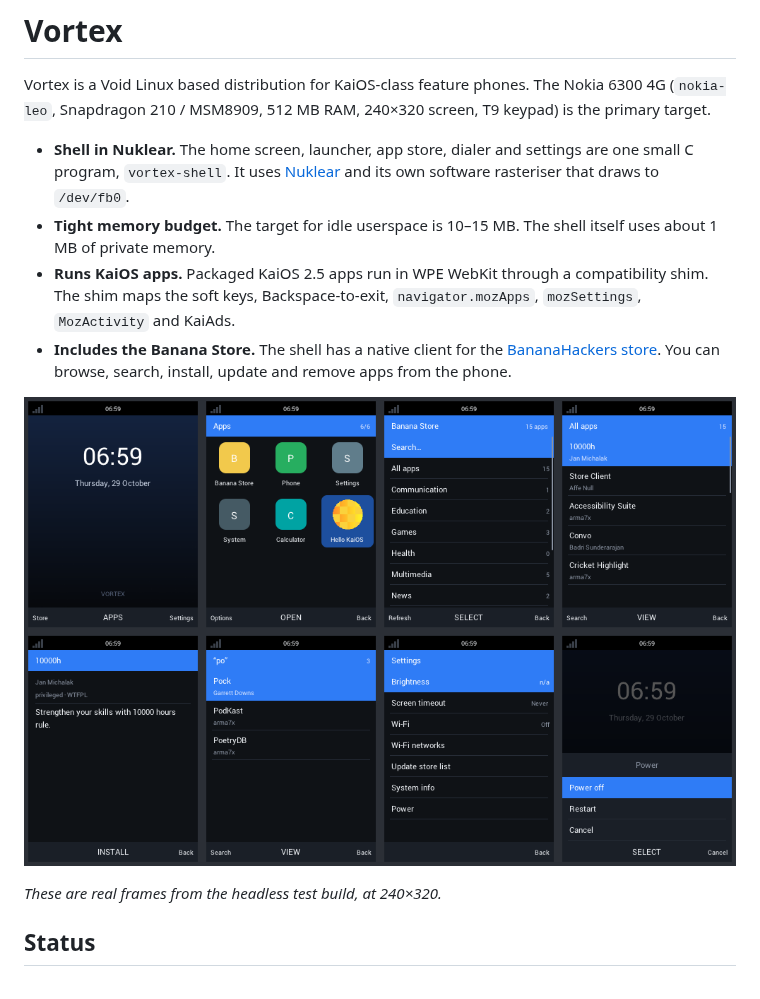
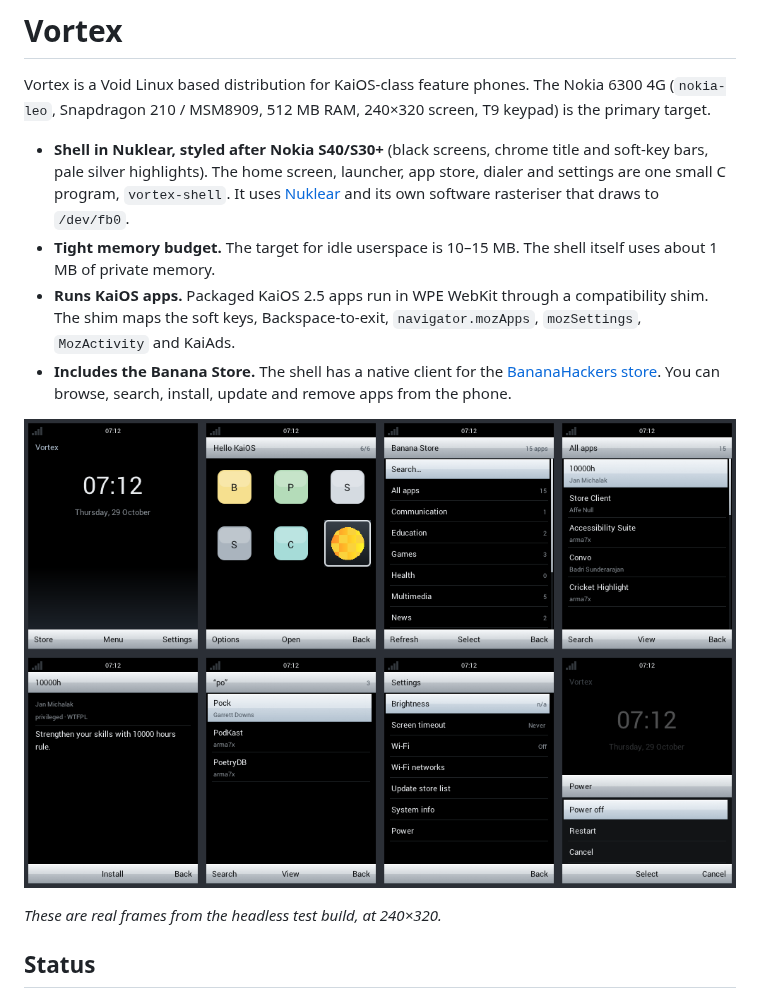
Before and after one commit to grinkodbogdan/Vortex-, a Markdown page: README.md, the part around the change. Rendered like a GitHub page; pictures changed too: docs/screenshots.png.

```diff
--- a/README.md
+++ b/README.md
@@ -4,7 +4,8 @@ Vortex is a Void Linux based distribution for KaiOS-class feature phones. The
 Nokia 6300 4G (`nokia-leo`, Snapdragon 210 / MSM8909, 512 MB RAM, 240×320
 screen, T9 keypad) is the primary target.
 
-* **Shell in Nuklear.** The home screen, launcher, app store, dialer and
+* **Shell in Nuklear, styled after Nokia S40/S30+** (black screens, chrome
+  title and soft-key bars, pale silver highlights). The home screen, launcher, app store, dialer and
   settings are one small C program, `vortex-shell`. It uses
   [Nuklear](https://github.com/Immediate-Mode-UI/Nuklear) and its own software
   rasteriser that draws to `/dev/fb0`.
```
Also changed, not shown: docs/architecture.md (+6 -0 lines), 3 other files.
